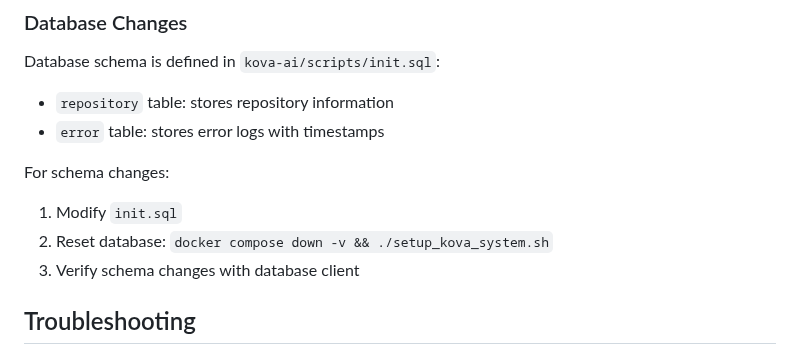
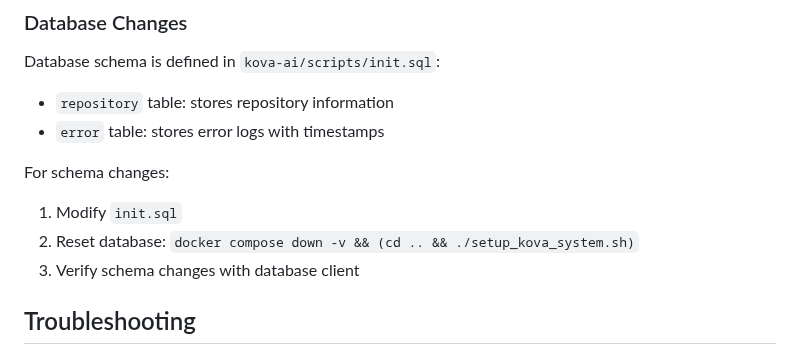
Before and after one commit to Kathrynhiggs21/Kova-ai-SYSTEM, a Markdown page: .github/copilot-instructions.md, the part around the change. GitHub-like rendering.

Commit message:
Update .github/copilot-instructions.md
Co-authored-by: gemini-code-assist[bot] <176961590+gemini-code-assist[bot]@users.noreply.github.com>

```diff
--- a/.github/copilot-instructions.md
+++ b/.github/copilot-instructions.md
@@ -205,7 +205,7 @@ Database schema is defined in `kova-ai/scripts/init.sql`:
 
 For schema changes:
 1. Modify `init.sql`
-2. Reset database: `docker compose down -v && ./setup_kova_system.sh`
+2. Reset database: `docker compose down -v && (cd .. && ./setup_kova_system.sh)`
 3. Verify schema changes with database client
 
 ## Troubleshooting
```
